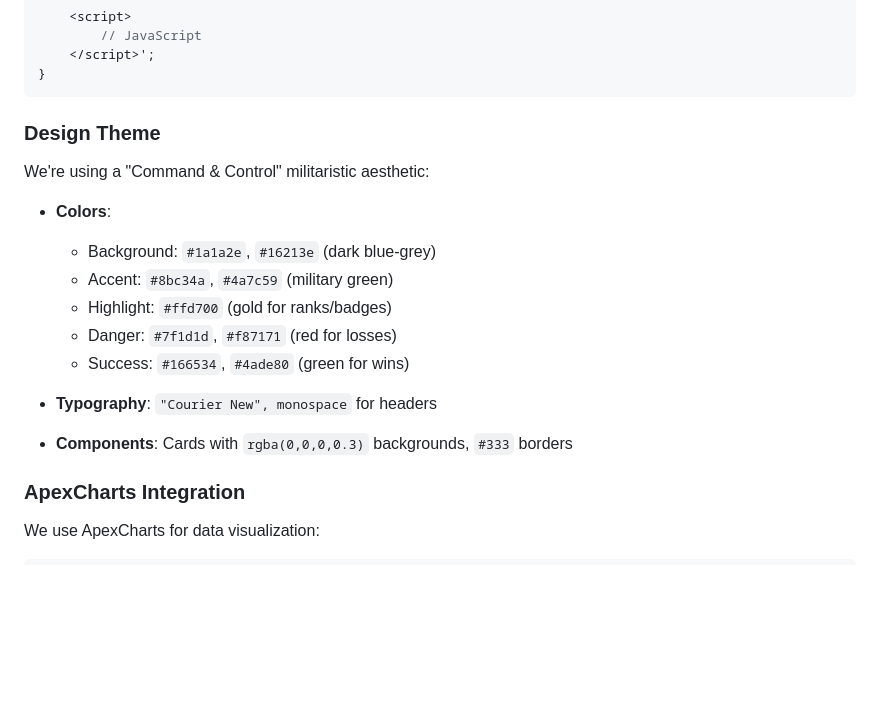
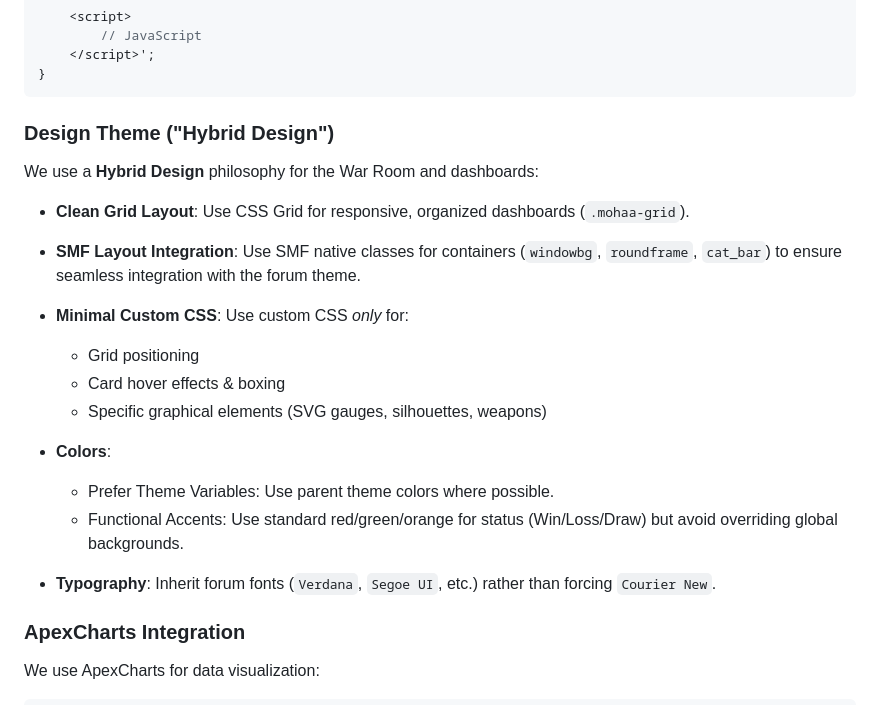
Before and after one commit to MOHCentral/opm-stats-system, a Markdown page: DEVELOPER_GUIDE.md, the part around the change. Rendered like a GitHub page; blank space fills up the shorter version.

Commit message:
feat: Update design theme section in developer guide to reflect hybrid design philosophy and integration details

````diff
--- a/DEVELOPER_GUIDE.md
+++ b/DEVELOPER_GUIDE.md
@@ -242,20 +242,21 @@ function template_mohaa_example()
 }
 ```
 
-### Design Theme
+### Design Theme ("Hybrid Design")
 
-We're using a "Command & Control" militaristic aesthetic:
+We use a **Hybrid Design** philosophy for the War Room and dashboards:
 
+- **Clean Grid Layout**: Use CSS Grid for responsive, organized dashboards (`.mohaa-grid`).
+- **SMF Layout Integration**: Use SMF native classes for containers (`windowbg`, `roundframe`, `cat_bar`) to ensure seamless integration with the forum theme.
+- **Minimal Custom CSS**: Use custom CSS *only* for:
+  - Grid positioning
+  - Card hover effects & boxing
+  - Specific graphical elements (SVG gauges, silhouettes, weapons)
 - **Colors**:
-  - Background: `#1a1a2e`, `#16213e` (dark blue-grey)
-  - Accent: `#8bc34a`, `#4a7c59` (military green)
-  - Highlight: `#ffd700` (gold for ranks/badges)
-  - Danger: `#7f1d1d`, `#f87171` (red for losses)
-  - Success: `#166534`, `#4ade80` (green for wins)
+  - Prefer Theme Variables: Use parent theme colors where possible.
+  - Functional Accents: Use standard red/green/orange for status (Win/Loss/Draw) but avoid overriding global backgrounds.
 
-- **Typography**: `"Courier New", monospace` for headers
-
-- **Components**: Cards with `rgba(0,0,0,0.3)` backgrounds, `#333` borders
+- **Typography**: Inherit forum fonts (`Verdana`, `Segoe UI`, etc.) rather than forcing `Courier New`.
 
 ### ApexCharts Integration
 
````
